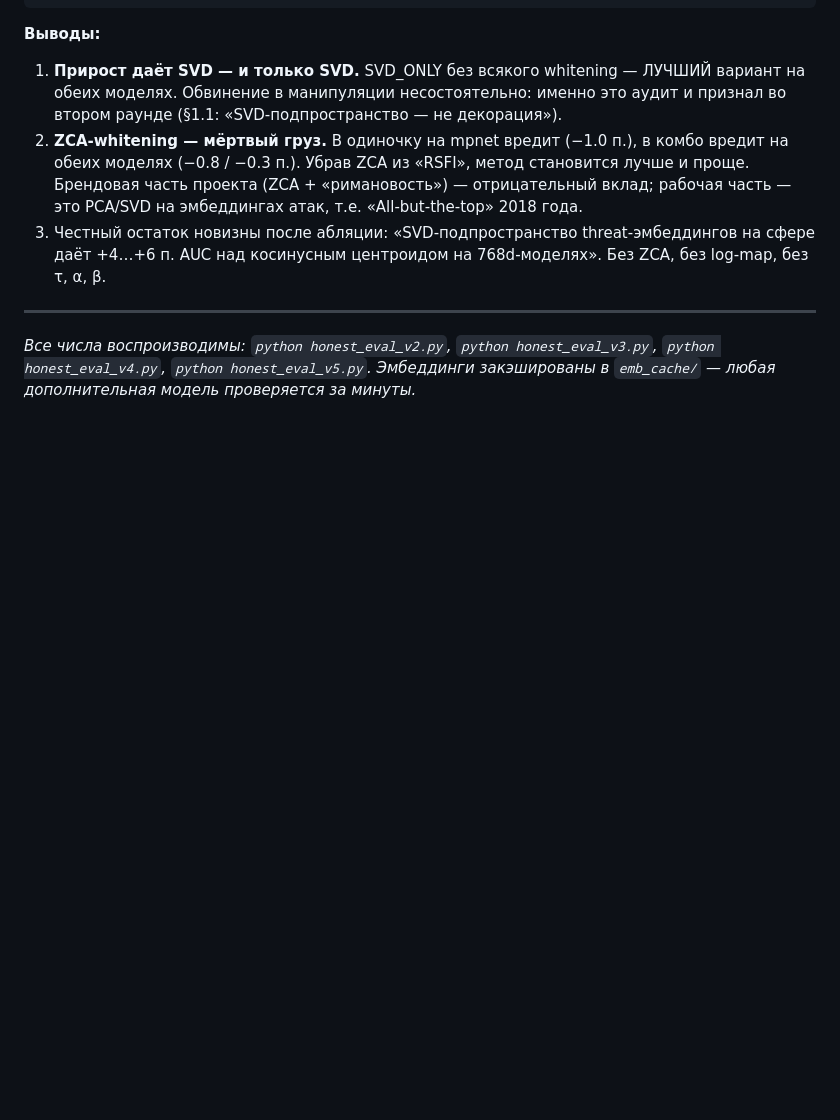
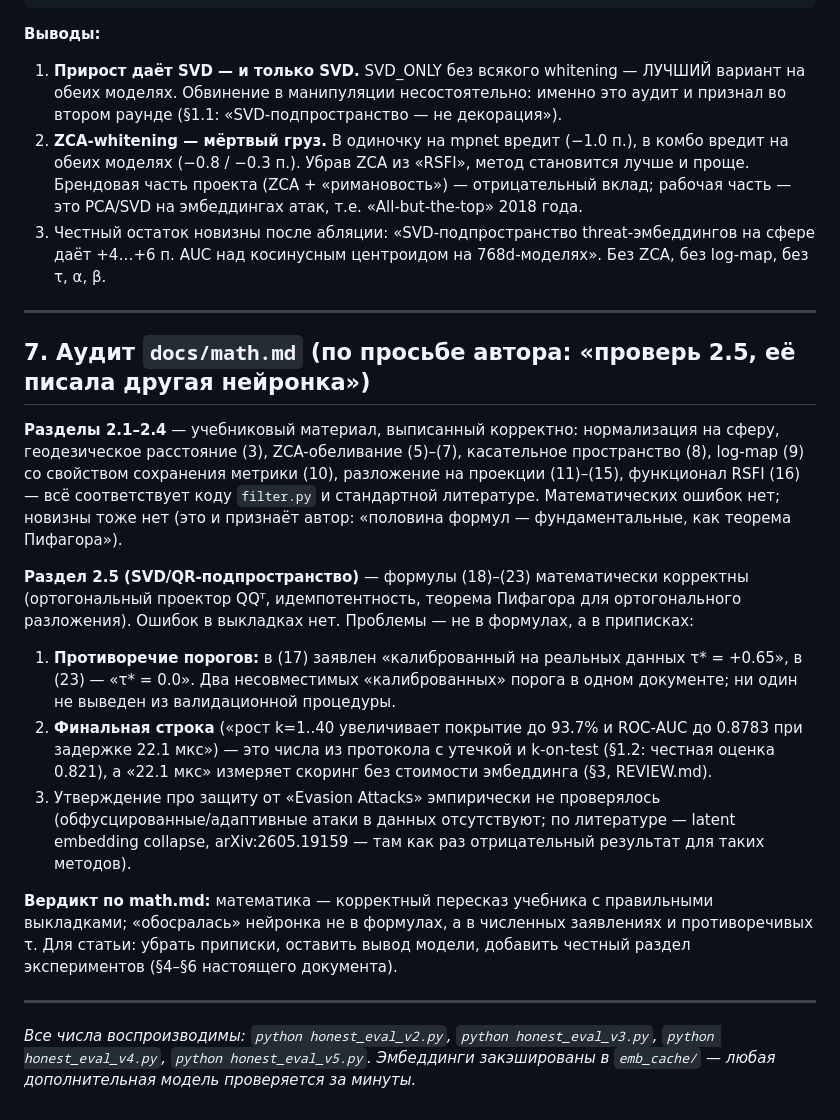
Before and after one commit to wwewtech/rsfi, a Markdown page: REVIEW_V2.md, the part around the change. GitHub-like rendering; blank space fills up the shorter version.

Commit message:
audit: math.md review (sec 2.1-2.5 correct; threshold inconsistency tau*=0.65 vs 0.0; headline numbers from leaky protocol)

```diff
--- a/REVIEW_V2.md
+++ b/REVIEW_V2.md
@@ -154,4 +154,18 @@ BAAI/bge-base-en-v1.5 (768d)                   0.822±0.007      0.770       0.8
 
 ---
 
+## 7. Аудит `docs/math.md` (по просьбе автора: «проверь 2.5, её писала другая нейронка»)
+
+**Разделы 2.1–2.4** — учебниковый материал, выписанный корректно: нормализация на сферу, геодезическое расстояние (3), ZCA-обеливание (5)–(7), касательное пространство (8), log-map (9) со свойством сохранения метрики (10), разложение на проекции (11)–(15), функционал RSFI (16) — всё соответствует коду `filter.py` и стандартной литературе. Математических ошибок нет; новизны тоже нет (это и признаёт автор: «половина формул — фундаментальные, как теорема Пифагора»).
+
+**Раздел 2.5 (SVD/QR-подпространство)** — формулы (18)–(23) математически корректны (ортогональный проектор QQᵀ, идемпотентность, теорема Пифагора для ортогонального разложения). Ошибок в выкладках нет. Проблемы — не в формулах, а в приписках:
+
+1. **Противоречие порогов:** в (17) заявлен «калиброванный на реальных данных τ* = +0.65», в (23) — «τ* = 0.0». Два несовместимых «калиброванных» порога в одном документе; ни один не выведен из валидационной процедуры.
+2. **Финальная строка** («рост k=1..40 увеличивает покрытие до 93.7% и ROC-AUC до 0.8783 при задержке 22.1 мкс») — это числа из протокола с утечкой и k-on-test (§1.2: честная оценка 0.821), а «22.1 мкс» измеряет скоринг без стоимости эмбеддинга (§3, REVIEW.md).
+3. Утверждение про защиту от «Evasion Attacks» эмпирически не проверялось (обфусцированные/адаптивные атаки в данных отсутствуют; по литературе — latent embedding collapse, arXiv:2605.19159 — там как раз отрицательный результат для таких методов).
+
+**Вердикт по math.md:** математика — корректный пересказ учебника с правильными выкладками; «обосралась» нейронка не в формулах, а в численных заявлениях и противоречивых τ. Для статьи: убрать приписки, оставить вывод модели, добавить честный раздел экспериментов (§4–§6 настоящего документа).
+
+---
+
 *Все числа воспроизводимы: `python honest_eval_v2.py`, `python honest_eval_v3.py`, `python honest_eval_v4.py`, `python honest_eval_v5.py`. Эмбеддинги закэшированы в `emb_cache/` — любая дополнительная модель проверяется за минуты.*
```
